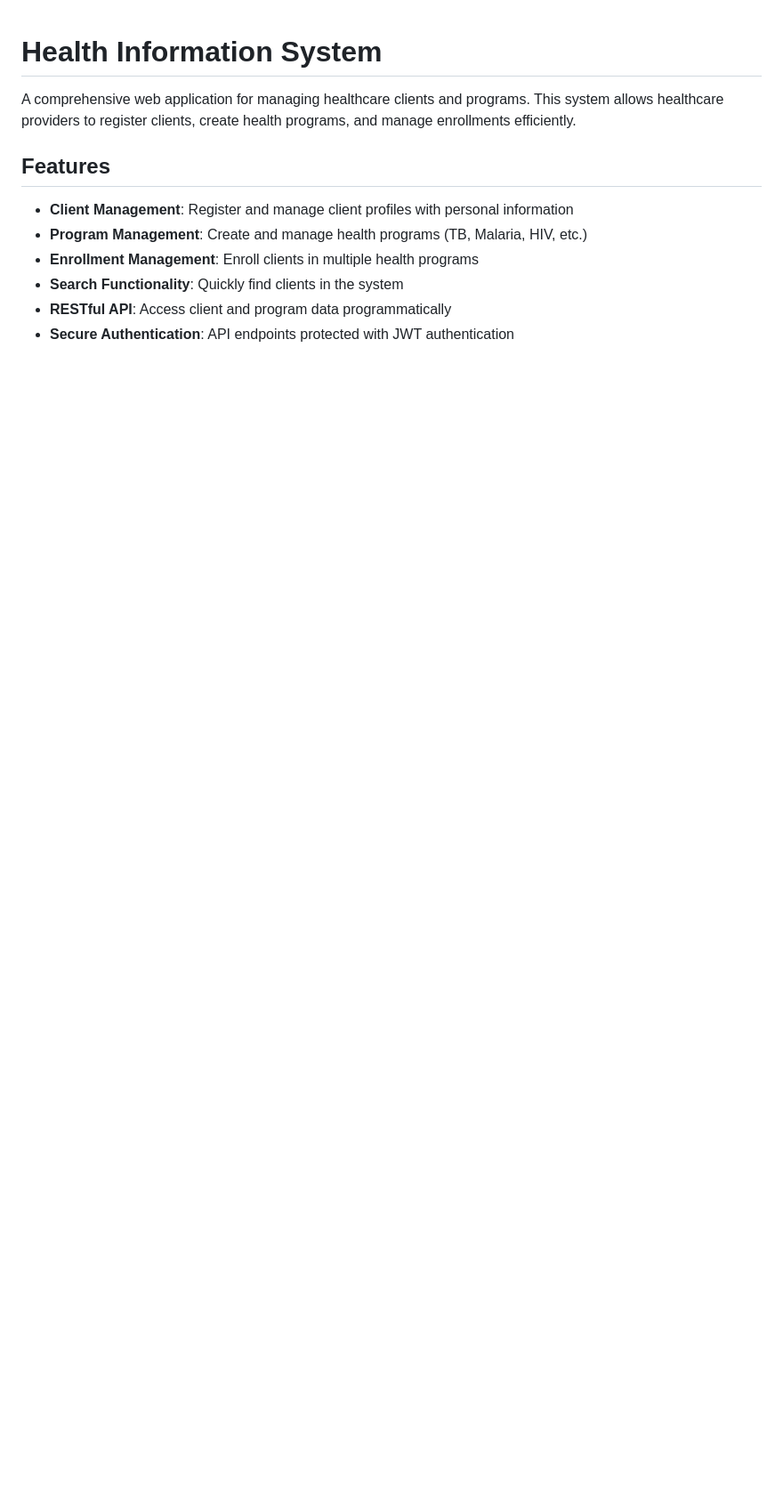
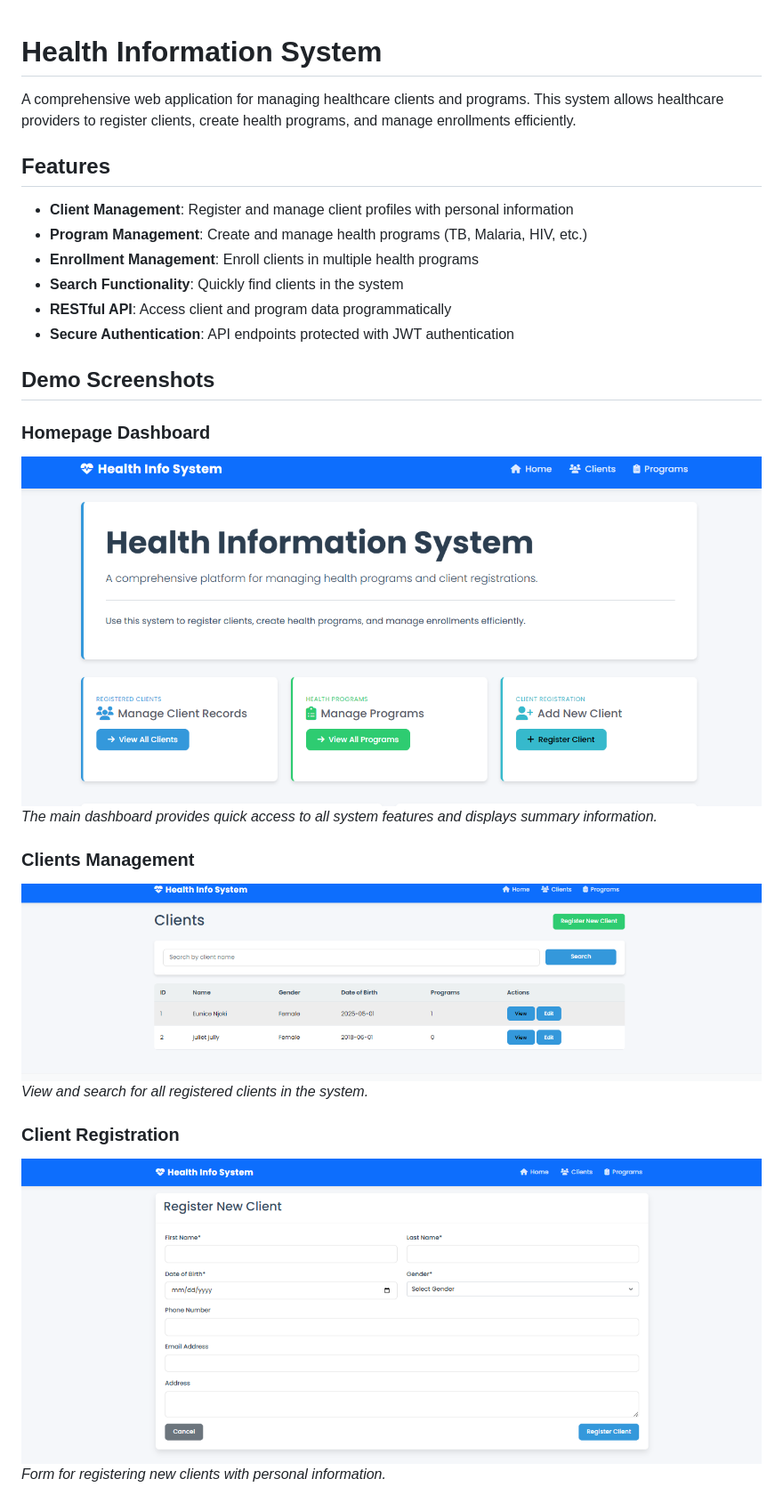
Before and after one commit to Eunicedev123/health_info_systems, a Markdown page: README.md, the part around the change printed below. Shown: that part at 89% size. Rendered like a GitHub page; pictures changed too: static/images/clients page.png (added), static/images/homepage.png (added), static/images/register client.png (added); blank space fills up the shorter version.

```diff
--- a/README.md
+++ b/README.md
@@ -10,3 +10,18 @@ A comprehensive web application for managing healthcare clients and programs. Th
 - **Search Functionality**: Quickly find clients in the system
 - **RESTful API**: Access client and program data programmatically
 - **Secure Authentication**: API endpoints protected with JWT authentication
+
+## Demo Screenshots
+
+### Homepage Dashboard
+![Homepage Dashboard](static/images/homepage.png)
+*The main dashboard provides quick access to all system features and displays summary information.*
+
+### Clients Management
+![Clients Page](static/images/clients%20page.png)
+*View and search for all registered clients in the system.*
+
+### Client Registration
+![Register Client](static/images/register%20client.png)
+*Form for registering new clients with personal information.*
+
```
Also changed, not shown: other parts of README.md (+11 -0 lines), static/images/api documentation .png (added), static/images/client profile.png (added), static/images/program.png (added), 1 other file.
